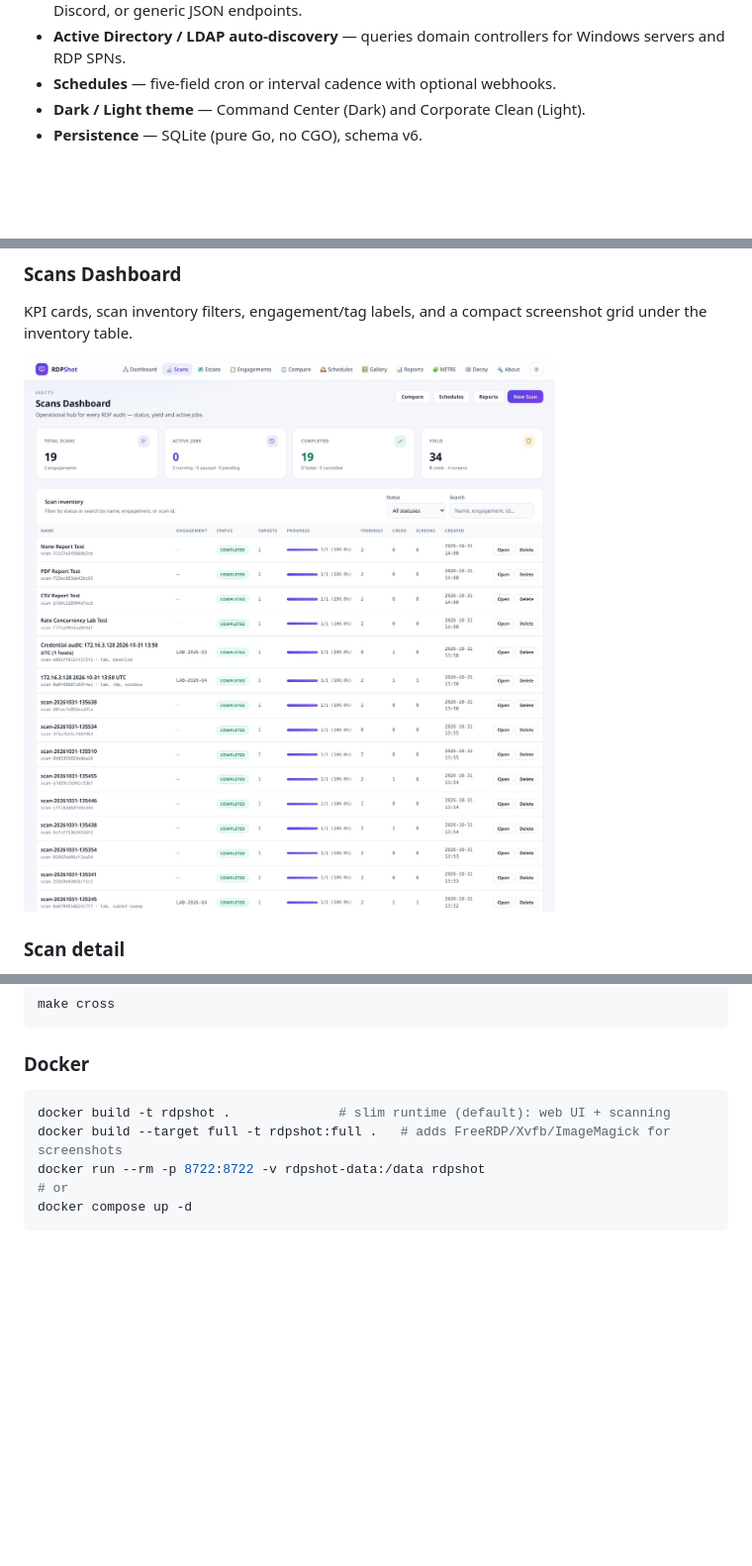
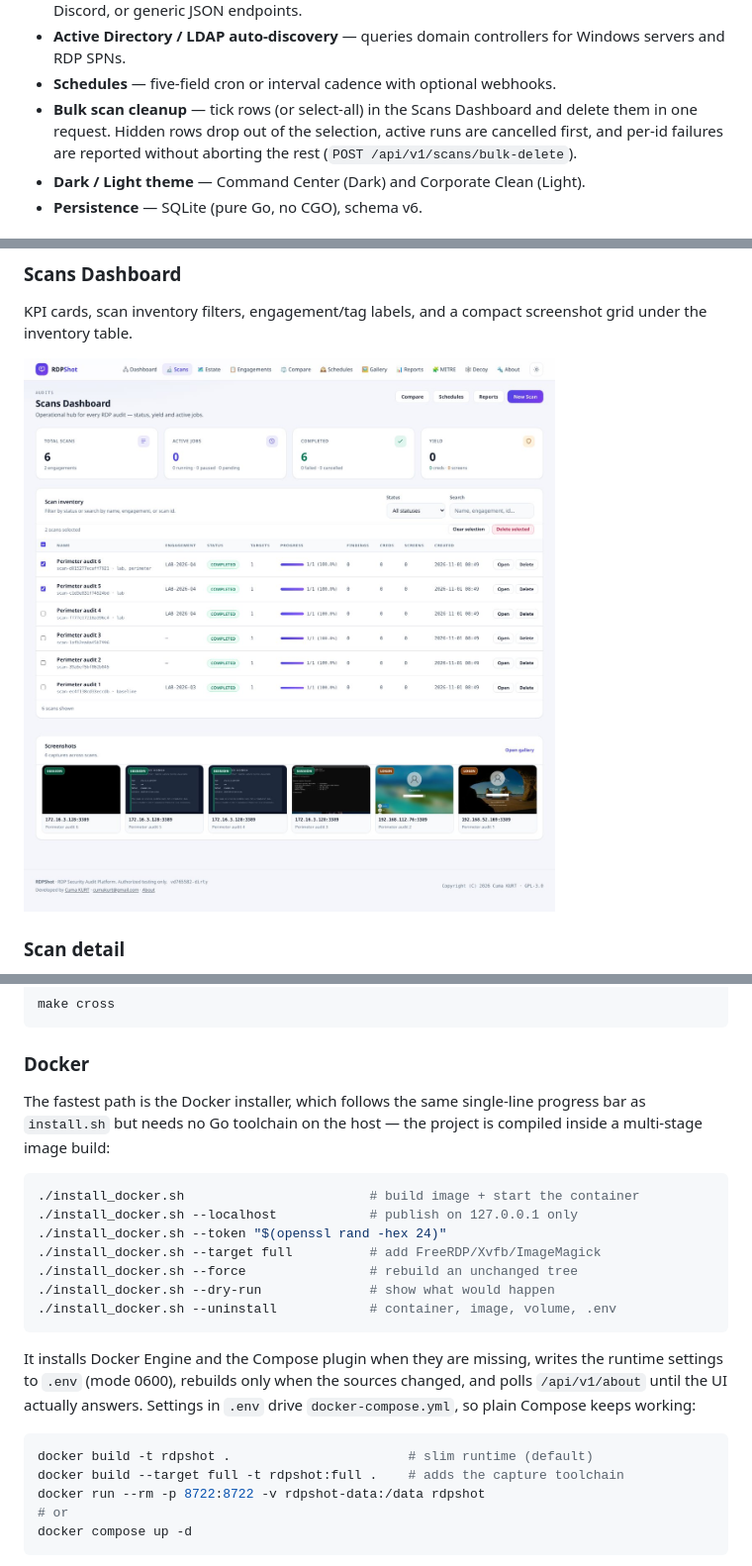
Before and after one commit to cumakurt/rdpshot, a Markdown page: README.md, 3 parts joined by grey strips. Shown at 99% size. Drawn GitHub-style; pictures changed too: docs/screenshots/scans.jpg; blank space fills up the shorter version.

````diff
--- a/README.md
+++ b/README.md
@@ -138,6 +138,10 @@ and a built-in RDP honeypot/decoy listener.
 * **Active Directory / LDAP auto-discovery** — queries domain controllers for
   Windows servers and RDP SPNs.
 * **Schedules** — five-field cron or interval cadence with optional webhooks.
+* **Bulk scan cleanup** — tick rows (or select-all) in the Scans Dashboard and
+  delete them in one request. Hidden rows drop out of the selection, active
+  runs are cancelled first, and per-id failures are reported without aborting
+  the rest (`POST /api/v1/scans/bulk-delete`).
 * **Dark / Light theme** — Command Center (Dark) and Corporate Clean (Light).
 * **Persistence** — SQLite (pure Go, no CGO), schema v6.
 
@@ -283,9 +287,28 @@ make cross
 
 ### Docker
 
+The fastest path is the Docker installer, which follows the same
+single-line progress bar as `install.sh` but needs no Go toolchain on the
+host — the project is compiled inside a multi-stage image build:
+
 ```sh
-docker build -t rdpshot .              # slim runtime (default): web UI + scanning
-docker build --target full -t rdpshot:full .   # adds FreeRDP/Xvfb/ImageMagick for screenshots
+./install_docker.sh                        # build image + start the container
+./install_docker.sh --localhost            # publish on 127.0.0.1 only
+./install_docker.sh --token "$(openssl rand -hex 24)"
+./install_docker.sh --target full          # add FreeRDP/Xvfb/ImageMagick
+./install_docker.sh --force                # rebuild an unchanged tree
+./install_docker.sh --dry-run              # show what would happen
+./install_docker.sh --uninstall            # container, image, volume, .env
+```
+
+It installs Docker Engine and the Compose plugin when they are missing,
+writes the runtime settings to `.env` (mode 0600), rebuilds only when the
+sources changed, and polls `/api/v1/about` until the UI actually answers.
+Settings in `.env` drive `docker-compose.yml`, so plain Compose keeps working:
+
+```sh
+docker build -t rdpshot .                       # slim runtime (default)
+docker build --target full -t rdpshot:full .    # adds the capture toolchain
 docker run --rm -p 8722:8722 -v rdpshot-data:/data rdpshot
 # or
 docker compose up -d
````
Also changed, not shown: other parts of README.md (+1 -0 lines), 11 other files.
